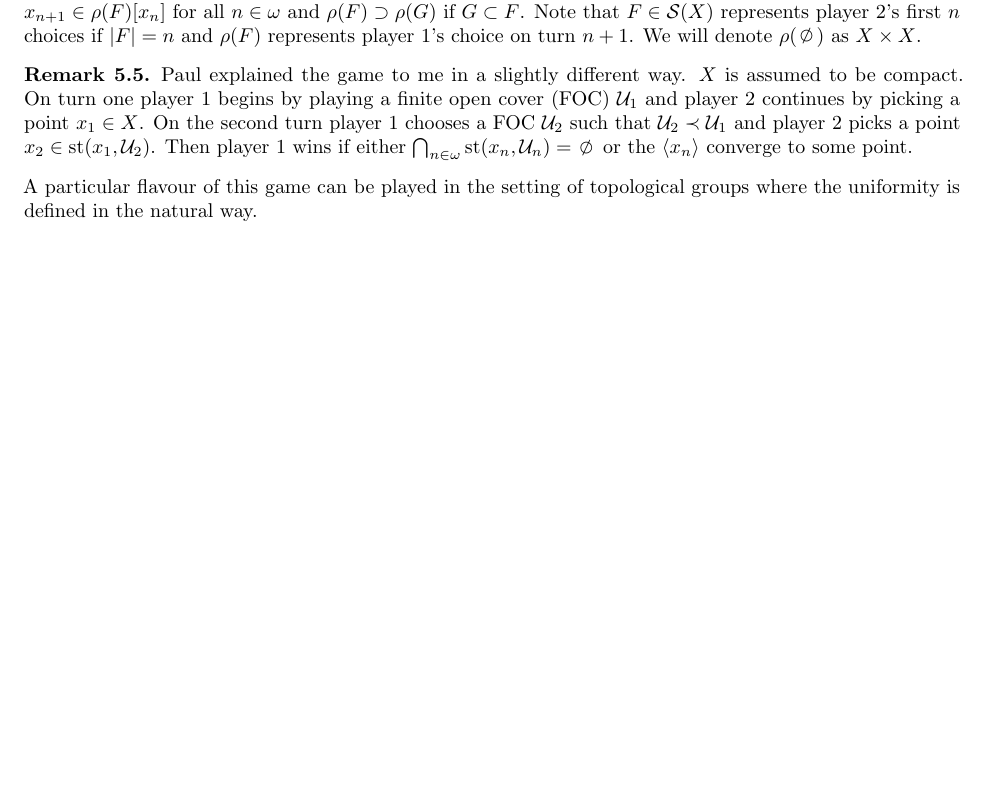
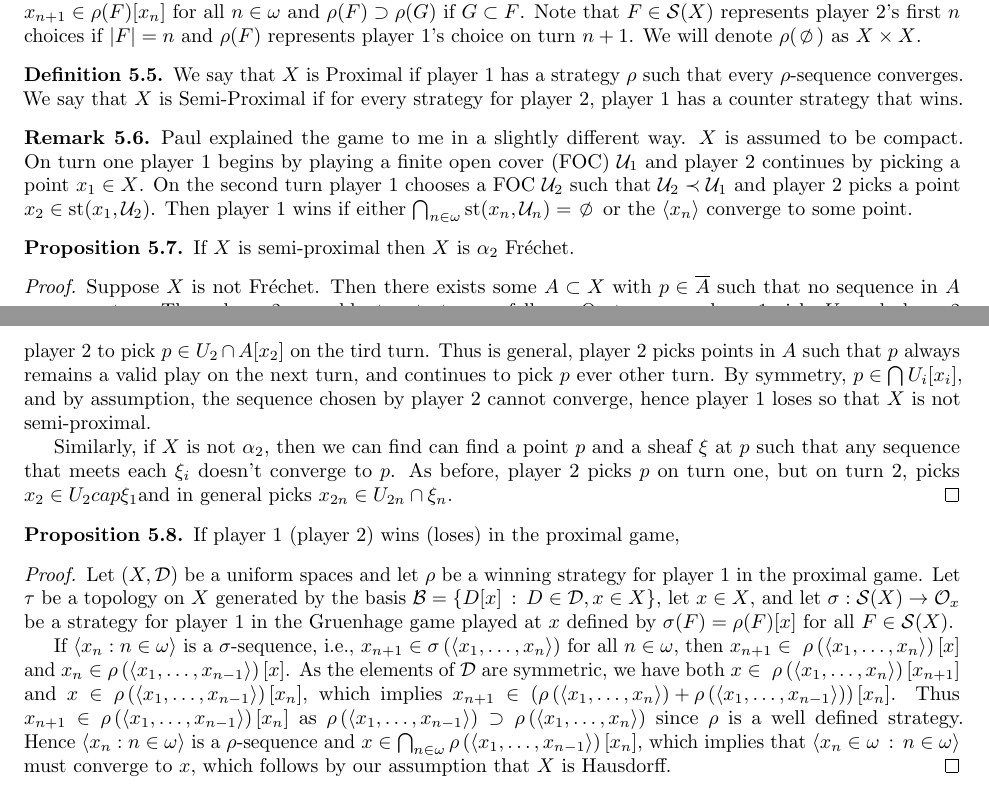
Before and after one commit to NAndrews4122/SeqFU-top, a LaTeX document (SeqFU-top.tex): part of page 8 of 8 before the commit and two parts of pages 8 and 9 of 9 after it, the two joined at a grey line, cut so that both start at the same text, the shorter picture padded with empty space. The pictures show the PDF file SeqFU-top.pdf that the author committed with the source.

Commit message:
reinstated prox implies W, added semiprox is a2 frechwt

```diff
--- a/SeqFU-top.tex
+++ b/SeqFU-top.tex
@@ -393,20 +393,31 @@ This game is due to Bell and is described as follows. Let \((X, \D)\) be a unifo
 \begin{defn}
     A strategy for player 1 in the Proximal game is a mapping \(\rho: \S(X) \to \D\) such that \(x_{n + 1} \in \rho(F)[x_n]\) for all \(n \in \omega\) and \(\rho(F) \supset \rho(G)\) if \(G \subset F\). Note that \(F \in \S(X)\) represents player 2's first \(n\) choices if \(|F| = n\) and \(\rho(F)\) represents player 1's choice on turn \(n + 1\). We will denote \(\rho(\nothing)\) as \(X \times X\).
 \end{defn}
+\begin{defn}
+    We say that \(X\) is Proximal if player 1 has a strategy \(\rho\) such that every \(\rho\)-sequence converges. We say that \(X\) is Semi-Proximal if for every strategy for player 2, player 1 has a counter strategy that wins.
+\end{defn}
 \begin{rem}
     Paul explained the game to me in a slightly different way. \(X\) is assumed to be compact. On turn one player 1 begins by playing a finite open cover (FOC) \(\U_1\) and player 2 continues by picking a point \(x_1 \in X\). On the second turn player 1 chooses a FOC \(\U_2\) such that \(\U_2 \prec \U_1\) and player 2 picks a point \(x_2 \in \st(x_1, \U_2)\). Then player 1 wins if either \(\bigcap_{n \in \omega}\st(x_n, \U_n) = \nothing\) or the \(\langle x_n \rangle\) converge to some point.
 \end{rem}
-A particular flavour of this game can be played in the setting of topological groups where the uniformity is defined in the natural way.
+\begin{prop}
+    If \(X\) is semi-proximal then \(X\) is \(\alpha_2\) Fréchet.
+\end{prop}
+\begin{proof}
+    Suppose \(X\) is not Fréchet. Then there exists some \(A \subset X\) with \(p \in \overline{A}\) such that no sequence in \(A\) converges to \(p\). Then player 2 can addopt a strategy as follows. On turn one, player 1 picks \(U_1\) and player 2 picks \(x_1 = p\). On turn 2, player 1 picks \(U_2\) and player 2 picks \(x_2 \in U_2\cap A[p] \), which by symmetry allows player 2 to pick \(p \in U_2\cap A[x_2]\) on the tird turn. Thus is general, player 2 picks points in \(A\) such that \(p\) always remains a valid play on the next turn, and continues to pick \(p\) ever other turn. By symmetry, \(p \in \bigcap U_i[x_i]\), and by assumption, the sequence chosen by player 2 cannot converge, hence player 1 loses so that \(X\) is not semi-proximal.
 
-%\begin{prop}
-%    If player 1 (player 2) wins (loses) in the proximal game, %then player 1 (player 2) wins (loses) in the Gruenhage %game.
-%\end{prop}
-%\begin{proof}
-%    Let \((X, \D)\) be a uniform spaces and let \(\rho\) be a %winning strategy for player 1 in the proximal game. Let \%(\tau\) be a topology on \(X\) generated by the basis \%(\B = \{D[x] \: : \: D \in \D, x \in X\}\), let \(x \in %X\), and let \(\sigma: \S(X) \to \O_x\) be a strategy for %player 1 in the Gruenhage game played at \(x\) defined by %\(\sigma(F) = \rho(F)[x]\) for all \(F \in \S(X)\).
-%
-%    If \(\langle x_n : n \in \omega \rangle\) is a \(\sigma\)%-sequence, i.e., \(x_{n +1} \in \sigma\left(\langle x_1, %\dots, x_n\rangle\right)\) for all \(n \in \omega\), then %\(x_{n +1} \in \ \rho\left(\langle x_1, \dots, %x_n\rangle\right)[x]\) and \(x_n \in \rho\left(\langle %x_1, \dots, x_{n - 1}\rangle\right)[x]\).
-%    As the elements of \(\D\) are symmetric, we have both \(x %\in \ \rho\left(\langle x_1, \dots, x_n\rangle\right)[x_%{n + 1}]\) and \(x \in \rho\left(\langle x_1, \dots, x_{n %- 1}\rangle\right)[x_n]\), which implies \(x_{n + 1} \in %\left(\rho\left(\langle x_1, \dots, x_n\rangle\right) +  %\rho\left(\langle x_1, \dots, x_{n - 1}\rangle\right)%\right)[x_n]\). Thus \(x_{n + 1} \in \rho\left(\langle %x_1, \dots, x_{n - 1}\rangle\right)[x_n]\) as \(\rho\left%(\langle x_1, \dots, x_{n - 1}\rangle\right) \supset %\rho\left(\langle x_1, \dots, x_n\rangle\right)\) since \%(\rho\) is a well defined strategy. Hence \(\langle x_n : %n \in \omega \rangle\) is a \(\rho\)-sequence and \(x \in %\bigcap_{n \in \omega}\rho\left(\langle x_1, \dots, x_{n %- 1}\rangle\right)[x_n]\), which implies that \(\langle %x_n \in \omega \: : \: n \in \omega\rangle\) must %converge to \(x\), which follows by our assumption that \%(X\) is Hausdorff.
-%\end{proof}
+    Similarly, if \(X\) is not \(\alpha_2\), then we can find can find a point \(p\) and a sheaf \(\xi\) at \(p\) such that any sequence that meets each \(\xi_i\) doesn't converge to \(p\). As before, player 2 picks \(p\) on turn one, but on turn 2, picks \(x_2 \in U_2 cap \xi_1\)and in general picks \(x_{2n} \in U_{2n}\cap\xi_{n}\).
+\end{proof}
+%A particular flavour of this game can be played in the setting of topological groups where the uniformity is defined in the natural way.
+
+\begin{prop}
+    If player 1 (player 2) wins (loses) in the proximal game, %then player 1 (player 2) wins (loses) in the Gruenhage game.
+\end{prop}
+\begin{proof}
+    Let \((X, \D)\) be a uniform spaces and let \(\rho\) be a winning strategy for player 1 in the proximal game. Let \(\tau\) be a topology on \(X\) generated by the basis \(\B = \{D[x] \: : \: D \in \D, x \in X\}\), let \(x \in X\), and let \(\sigma: \S(X) \to \O_x\) be a strategy for player 1 in the Gruenhage game played at \(x\) defined by \(\sigma(F) = \rho(F)[x]\) for all \(F \in \S(X)\).
+
+    If \(\langle x_n : n \in \omega \rangle\) is a \(\sigma\)-sequence, i.e., \(x_{n +1} \in \sigma\left(\langle x_1, \dots, x_n\rangle\right)\) for all \(n \in \omega\), then \(x_{n +1} \in \ \rho\left(\langle x_1, \dots, x_n\rangle\right)[x]\) and \(x_n \in \rho\left(\langle x_1, \dots, x_{n - 1}\rangle\right)[x]\).
+    As the elements of \(\D\) are symmetric, we have both \(x \in \ \rho\left(\langle x_1, \dots, x_n\rangle\right)[x_{n + 1}]\) and \(x \in \rho\left(\langle x_1, \dots, x_{n - 1}\rangle\right)[x_n]\), which implies \(x_{n + 1} \in \left(\rho\left(\langle x_1, \dots, x_n\rangle\right) +  \rho\left(\langle x_1, \dots, x_{n - 1}\rangle\right)\right)[x_n]\). Thus \(x_{n + 1} \in \rho\left(\langle x_1, \dots, x_{n - 1}\rangle\right)[x_n]\) as \(\rho\left(\langle x_1, \dots, x_{n - 1}\rangle\right) \supset \rho\left(\langle x_1, \dots, x_n\rangle\right)\) since \(\rho\) is a well defined strategy. Hence \(\langle x_n : n \in \omega \rangle\) is a \(\rho\)-sequence and \(x \in \bigcap_{n \in \omega}\rho\left(\langle x_1, \dots, x_{n - 1}\rangle\right)[x_n]\), which implies that \(\langle x_n \in \omega \: : \: n \in \omega\rangle\) must converge to \(x\), which follows by our assumption that \(X\) is Hausdorff.
+\end{proof}
 
 %%%%%%%%%%%%%%%%%%%%%%%%%%%%%%%%%%%%%%%%%%%%%%%%%%%%%%%%%%%%%%%%%%%%%%%%%%%%%%%%%%%%%%%%%%%%%%%%%%%%%%%%%
 %\newpage
```
Also changed, not shown: SeqFU-top.pdf, 1 other file.
